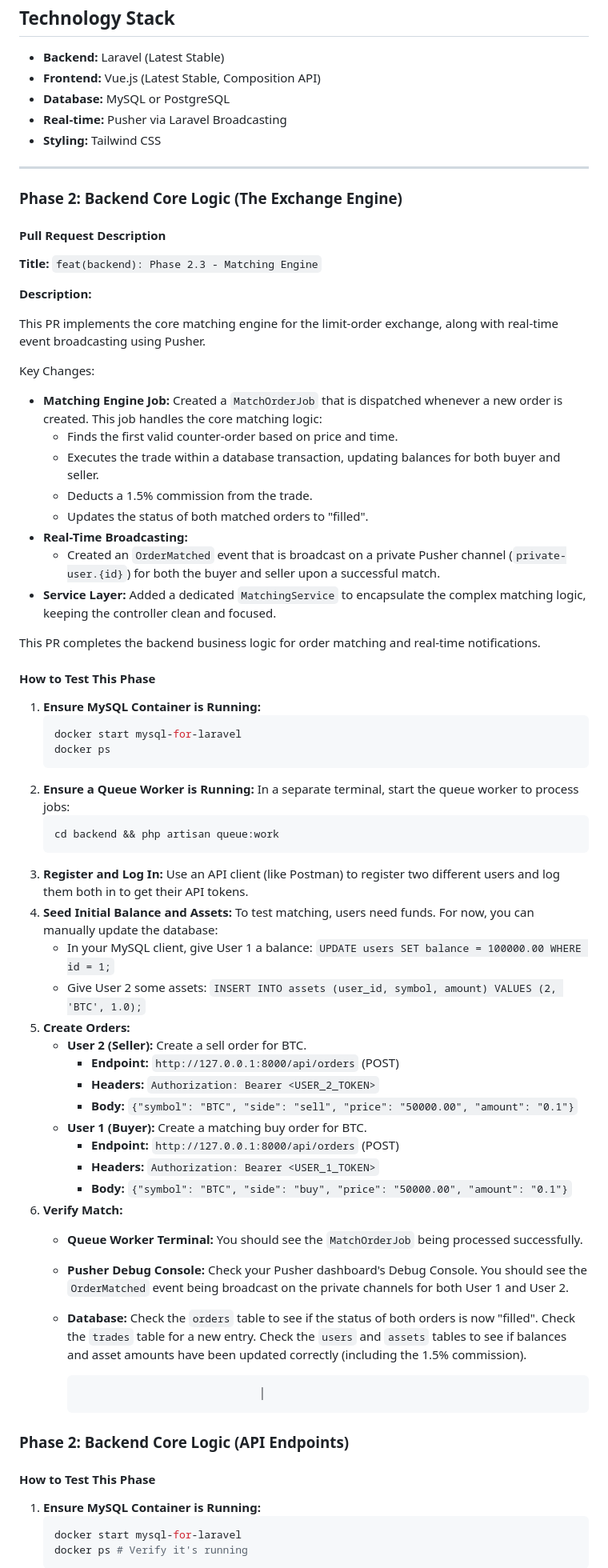
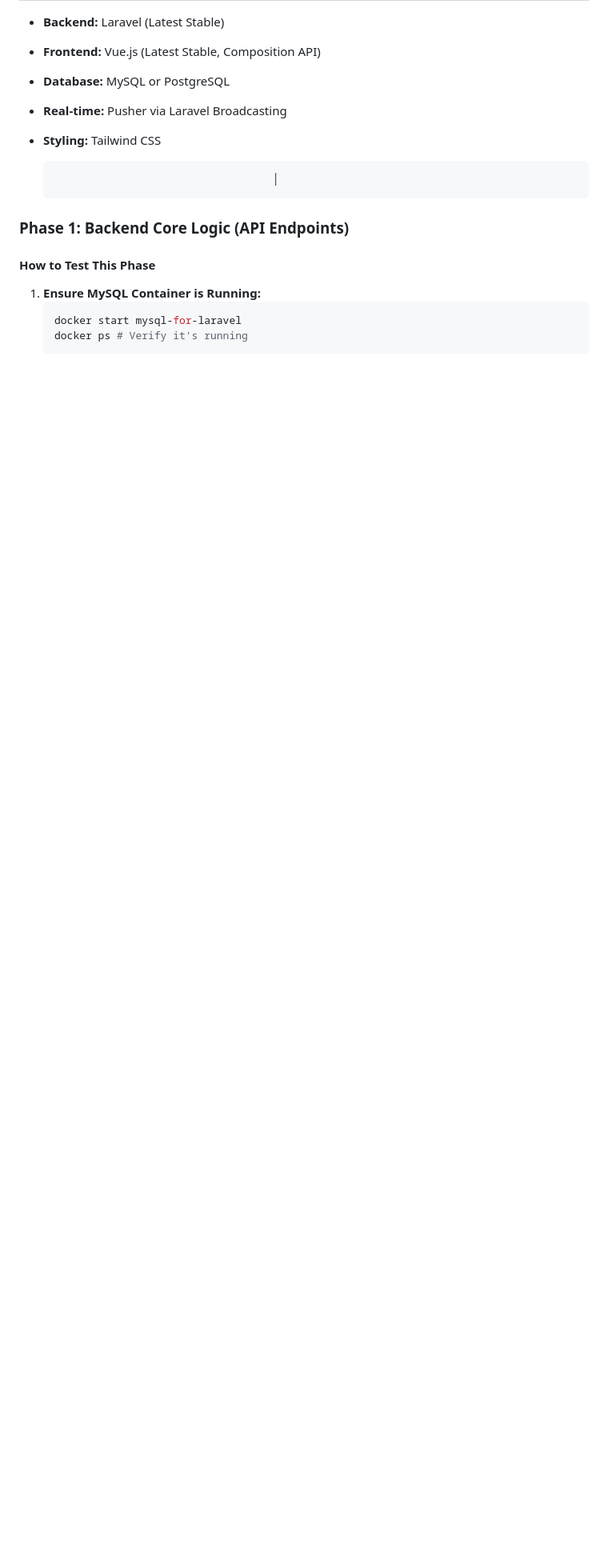
Before and after one commit to saadazghour/limit-order-exchange, a Markdown page: README.md, the part around the change. Shown: that part at 80% size. Rendered like a GitHub page; blank space fills up the shorter version.

````diff
--- a/README.md
+++ b/README.md
@@ -10,64 +10,8 @@ This project is a full-stack technical assessment to build a miniature limit-ord
 - **Real-time:** Pusher via Laravel Broadcasting
 - **Styling:** Tailwind CSS
 
----
-
-### Phase 2: Backend Core Logic (The Exchange Engine)
-
-#### Pull Request Description
-
-**Title:** `feat(backend): Phase 2.3 - Matching Engine`
-
-**Description:**
-
-This PR implements the core matching engine for the limit-order exchange, along with real-time event broadcasting using Pusher.
-
-Key Changes:
--   **Matching Engine Job:** Created a `MatchOrderJob` that is dispatched whenever a new order is created. This job handles the core matching logic:
-    -   Finds the first valid counter-order based on price and time.
-    -   Executes the trade within a database transaction, updating balances for both buyer and seller.
-    -   Deducts a 1.5% commission from the trade.
-    -   Updates the status of both matched orders to "filled".
--   **Real-Time Broadcasting:**
-    -   Created an `OrderMatched` event that is broadcast on a private Pusher channel (`private-user.{id}`) for both the buyer and seller upon a successful match.
--   **Service Layer:** Added a dedicated `MatchingService` to encapsulate the complex matching logic, keeping the controller clean and focused.
-
-This PR completes the backend business logic for order matching and real-time notifications.
-
-#### How to Test This Phase
-
-1.  **Ensure MySQL Container is Running:**
-    ```bash
-    docker start mysql-for-laravel
-    docker ps
-    ```
-2.  **Ensure a Queue Worker is Running:**
-    In a separate terminal, start the queue worker to process jobs:
-    ```bash
-    cd backend && php artisan queue:work
-    ```
-3.  **Register and Log In:**
-    Use an API client (like Postman) to register two different users and log them both in to get their API tokens.
-4.  **Seed Initial Balance and Assets:**
-    To test matching, users need funds. For now, you can manually update the database:
-    -   In your MySQL client, give User 1 a balance: `UPDATE users SET balance = 100000.00 WHERE id = 1;`
-    -   Give User 2 some assets: `INSERT INTO assets (user_id, symbol, amount) VALUES (2, 'BTC', 1.0);`
-5.  **Create Orders:**
-    -   **User 2 (Seller):** Create a sell order for BTC.
-        -   **Endpoint:** `http://127.0.0.1:8000/api/orders` (POST)
-        -   **Headers:** `Authorization: Bearer <USER_2_TOKEN>`
-        -   **Body:** `{"symbol": "BTC", "side": "sell", "price": "50000.00", "amount": "0.1"}`
-    -   **User 1 (Buyer):** Create a matching buy order for BTC.
-        -   **Endpoint:** `http://127.0.0.1:8000/api/orders` (POST)
-        -   **Headers:** `Authorization: Bearer <USER_1_TOKEN>`
-        -   **Body:** `{"symbol": "BTC", "side": "buy", "price": "50000.00", "amount": "0.1"}`
-6.  **Verify Match:**
-    -   **Queue Worker Terminal:** You should see the `MatchOrderJob` being processed successfully.
-    -   **Pusher Debug Console:** Check your Pusher dashboard's Debug Console. You should see the `OrderMatched` event being broadcast on the private channels for both User 1 and User 2.
-    -   **Database:** Check the `orders` table to see if the status of both orders is now "filled". Check the `trades` table for a new entry. Check the `users` and `assets` tables to see if balances and asset amounts have been updated correctly (including the 1.5% commission).
-
                                          │
-### Phase 2: Backend Core Logic (API Endpoints)
+### Phase 1: Backend Core Logic (API Endpoints)
 
 #### How to Test This Phase
 
````
